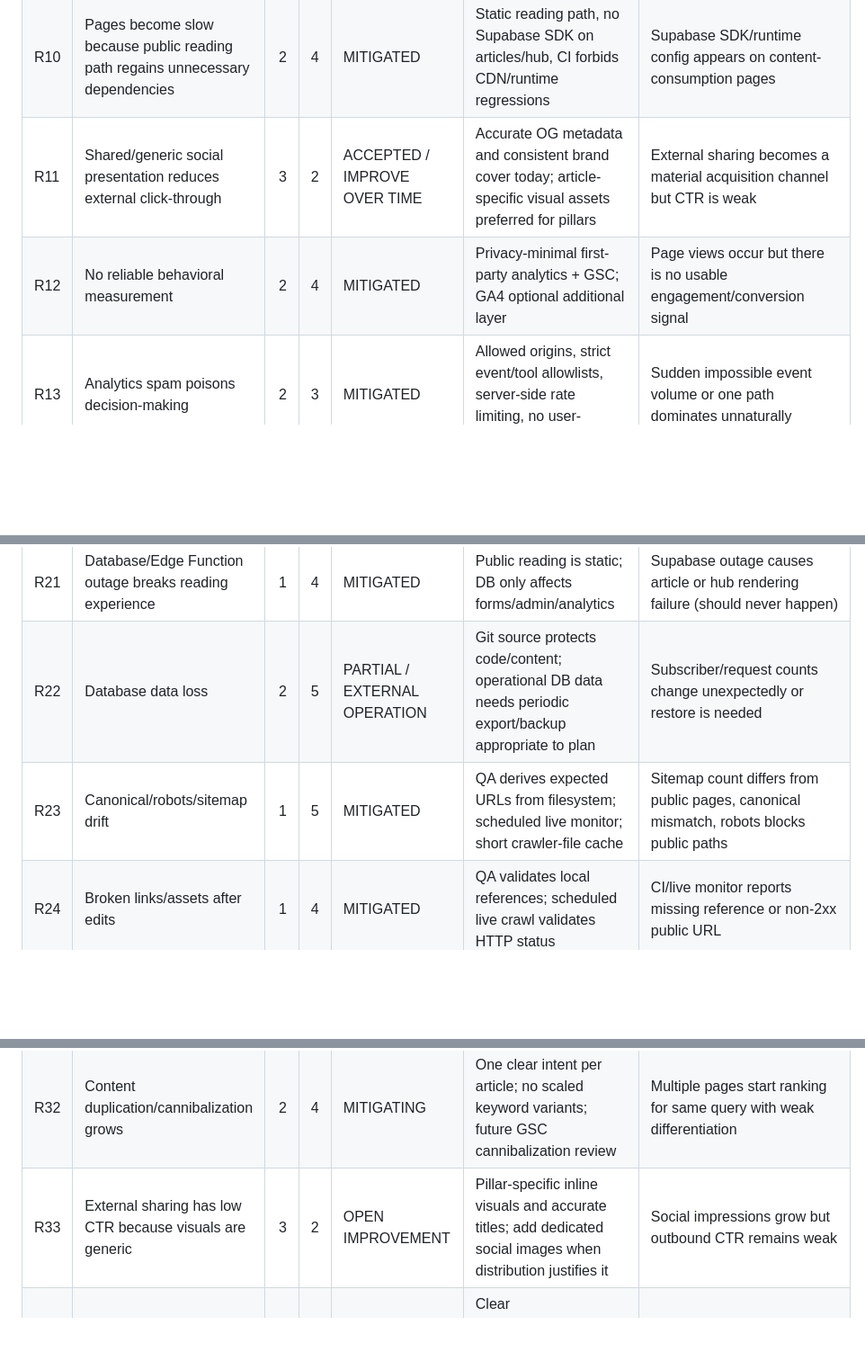
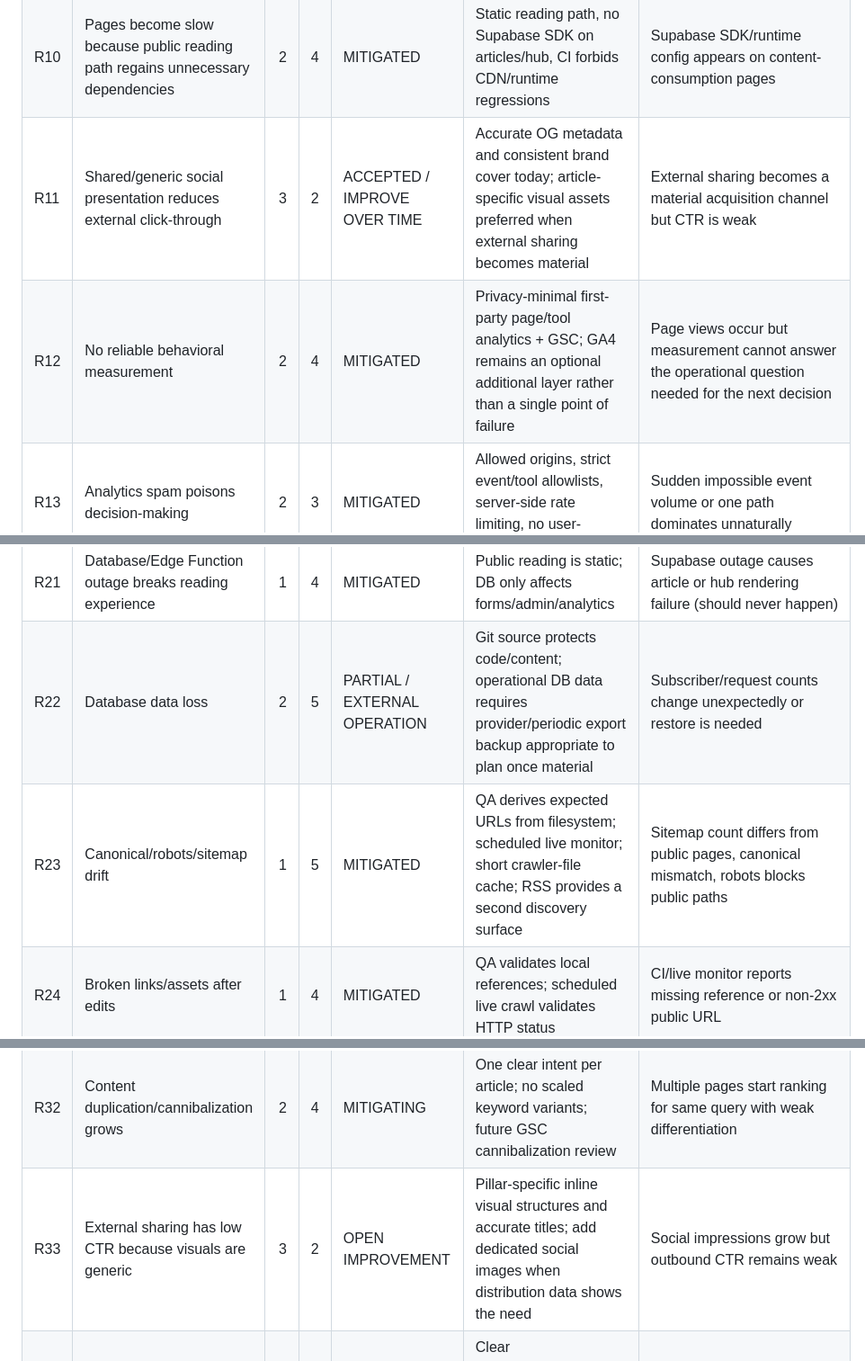
Before and after one commit to motshib-jpg/soutak-plus, a Markdown page: RISK_REGISTER.md, 3 parts joined by grey strips. Shown at 90% size. GitHub-like rendering; blank space fills up the shorter version.

```diff
--- a/RISK_REGISTER.md
+++ b/RISK_REGISTER.md
@@ -28,6 +28,6 @@ This register is the canonical pre-mortem baseline for the production site. New
 | R10 | Pages become slow because public reading path regains unnecessary dependencies | 2 | 4 | MITIGATED | Static reading path, no Supabase SDK on articles/hub, CI forbids CDN/runtime regressions | Supabase SDK/runtime config appears on content-consumption pages |
-| R11 | Shared/generic social presentation reduces external click-through | 3 | 2 | ACCEPTED / IMPROVE OVER TIME | Accurate OG metadata and consistent brand cover today; article-specific visual assets preferred for pillars | External sharing becomes a material acquisition channel but CTR is weak |
-| R12 | No reliable behavioral measurement | 2 | 4 | MITIGATED | Privacy-minimal first-party analytics + GSC; GA4 optional additional layer | Page views occur but there is no usable engagement/conversion signal |
+| R11 | Shared/generic social presentation reduces external click-through | 3 | 2 | ACCEPTED / IMPROVE OVER TIME | Accurate OG metadata and consistent brand cover today; article-specific visual assets preferred when external sharing becomes material | External sharing becomes a material acquisition channel but CTR is weak |
+| R12 | No reliable behavioral measurement | 2 | 4 | MITIGATED | Privacy-minimal first-party page/tool analytics + GSC; GA4 remains an optional additional layer rather than a single point of failure | Page views occur but measurement cannot answer the operational question needed for the next decision |
 | R13 | Analytics spam poisons decision-making | 2 | 3 | MITIGATED | Allowed origins, strict event/tool allowlists, server-side rate limiting, no user-entered text in events | Sudden impossible event volume or one path dominates unnaturally |
 | R14 | Public forms are abused/spammed | 2 | 4 | MITIGATED | Hardened Edge Function, server-side validation and rate limiting, RLS | Submission spike, repeated identities, provider abuse reports |
 | R15 | Admin account compromise | 2 | 5 | MITIGATED | Admin allowlist, password auth, MFA, AAL2 authorization, no third-party admin SDK CDN | New/unexpected MFA factor or admin profile, suspicious auth activity |
@@ -37,8 +37,8 @@ This register is the canonical pre-mortem baseline for the production site. New
 | R19 | Ad consent requirements are missed after ads become active | 2 | 5 | EXTERNAL CONFIG TRIGGER | Privacy policy documents CMP intent; enable Google-certified CMP before relevant personalized ads | AdSense approved/activated for EEA/UK/Switzerland traffic without CMP configuration |
 | R20 | Hosting/platform outage | 1 | 5 | EXTERNAL / RECOVERABLE | GitHub is source of truth, Vercel rollback, static architecture minimizes compute dependency | Vercel outage or repeated 5xx from production |
 | R21 | Database/Edge Function outage breaks reading experience | 1 | 4 | MITIGATED | Public reading is static; DB only affects forms/admin/analytics | Supabase outage causes article or hub rendering failure (should never happen) |
-| R22 | Database data loss | 2 | 5 | PARTIAL / EXTERNAL OPERATION | Git source protects code/content; operational DB data needs periodic export/backup appropriate to plan | Subscriber/request counts change unexpectedly or restore is needed |
-| R23 | Canonical/robots/sitemap drift | 1 | 5 | MITIGATED | QA derives expected URLs from filesystem; scheduled live monitor; short crawler-file cache | Sitemap count differs from public pages, canonical mismatch, robots blocks public paths |
+| R22 | Database data loss | 2 | 5 | PARTIAL / EXTERNAL OPERATION | Git source protects code/content; operational DB data requires provider/periodic export backup appropriate to plan once material | Subscriber/request counts change unexpectedly or restore is needed |
+| R23 | Canonical/robots/sitemap drift | 1 | 5 | MITIGATED | QA derives expected URLs from filesystem; scheduled live monitor; short crawler-file cache; RSS provides a second discovery surface | Sitemap count differs from public pages, canonical mismatch, robots blocks public paths |
 | R24 | Broken links/assets after edits | 1 | 4 | MITIGATED | QA validates local references; scheduled live crawl validates HTTP status | CI/live monitor reports missing reference or non-2xx public URL |
 | R25 | Search/AdSense policy changes | 3 | 4 | EXTERNAL / MONITORED | Prefer official sources, documented policy baseline, avoid hacks or scaled content | New Google policy materially affects site, ads, consent, or indexing |
 | R26 | Content becomes stale | 3 | 3 | MITIGATING | dateModified discipline, source-backed pillar pages, quarterly review of change-sensitive pages | Official source changes while article still presents old behavior as current |
@@ -48,7 +48,7 @@ This register is the canonical pre-mortem baseline for the production site. New
 | R30 | Secret accidentally committed | 1 | 5 | MITIGATED | CI scans known secret patterns; service-role secret remains server-side | Secret scan failure or credential exposure alert |
 | R31 | Service worker serves stale production assets | 1 | 3 | MITIGATED | Versioned cache, no-store service worker response, retired runtime excluded | Live source differs from browser cache across version change |
 | R32 | Content duplication/cannibalization grows | 2 | 4 | MITIGATING | One clear intent per article; no scaled keyword variants; future GSC cannibalization review | Multiple pages start ranking for same query with weak differentiation |
-| R33 | External sharing has low CTR because visuals are generic | 3 | 2 | OPEN IMPROVEMENT | Pillar-specific inline visuals and accurate titles; add dedicated social images when distribution justifies it | Social impressions grow but outbound CTR remains weak |
+| R33 | External sharing has low CTR because visuals are generic | 3 | 2 | OPEN IMPROVEMENT | Pillar-specific inline visual structures and accurate titles; add dedicated social images when distribution data shows the need | Social impressions grow but outbound CTR remains weak |
 | R34 | Business value remains zero despite traffic | 3 | 4 | MITIGATING | Clear service/sponsor/contact paths, newsletter, content tools; track conversions once traffic is meaningful | Visits grow but subscribers/requests stay at zero for sustained period |
 
 ## Irreducible external risks
```
Also changed, not shown: other parts of RISK_REGISTER.md (+6 -6 lines).
